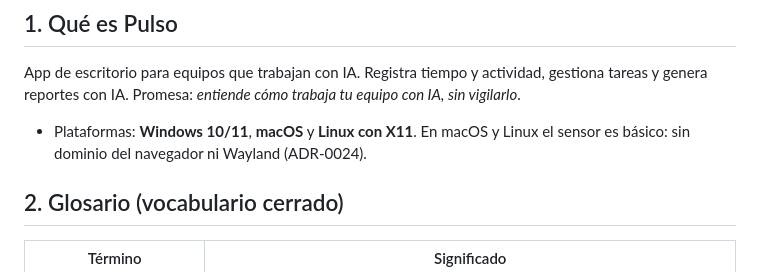
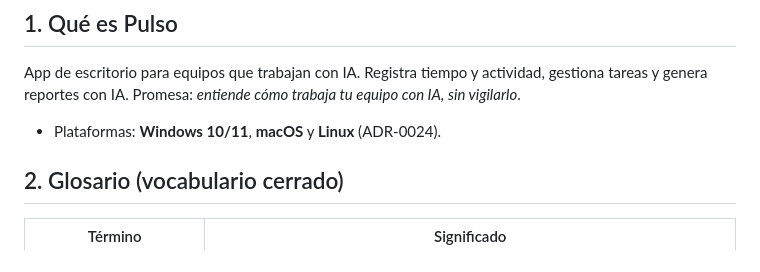
Before and after one commit to StehvenObandoUcc/app-escritorio, a Markdown page: docs/ARQUITECTURA.md, the part around the change. Drawn GitHub-style.

```diff
--- a/docs/ARQUITECTURA.md
+++ b/docs/ARQUITECTURA.md
@@ -8,7 +8,7 @@
 App de escritorio para equipos que trabajan con IA. Registra tiempo y actividad, gestiona
 tareas y genera reportes con IA. Promesa: *entiende cómo trabaja tu equipo con IA, sin vigilarlo*.
 
-- Plataformas: **Windows 10/11**, **macOS** y **Linux con X11**. En macOS y Linux el sensor es básico: sin dominio del navegador ni Wayland (ADR-0024).
+- Plataformas: **Windows 10/11**, **macOS** y **Linux** (ADR-0024).
 
 ## 2. Glosario (vocabulario cerrado)
 
```
Also changed, not shown: README.md (+1 -6 lines), docs/FUNCIONALIDADES.md (+1 -1 lines), docs/capturas/20-mi-dia-oscuro.png, 1 other file.
